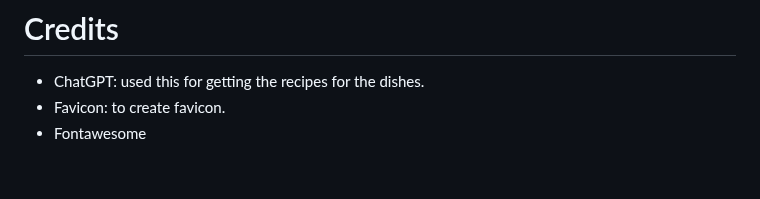
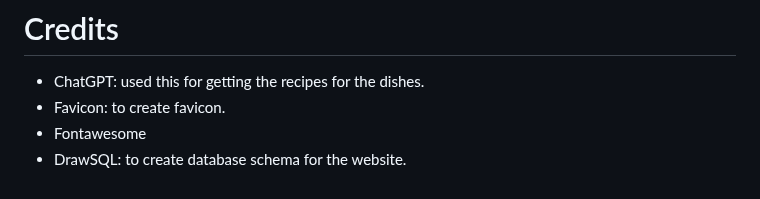
Before and after one commit to Rafz9Abz9/AbzRecipe, a Markdown page: README.md, the part around the change. Rendered like a GitHub page.

Commit message:
Added DrawSQL as a source under credits README.md

```diff
--- a/README.md
+++ b/README.md
@@ -905,3 +905,4 @@ As a registered user, I can delete comments I posted under recipes so that I can
 - ChatGPT: used this for getting the recipes for the dishes.
 - Favicon: to create favicon.
 - Fontawesome
+- DrawSQL: to create database schema for the website.
```
